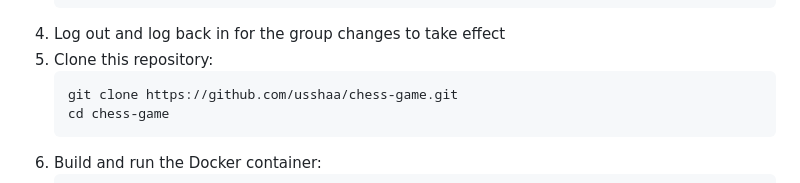
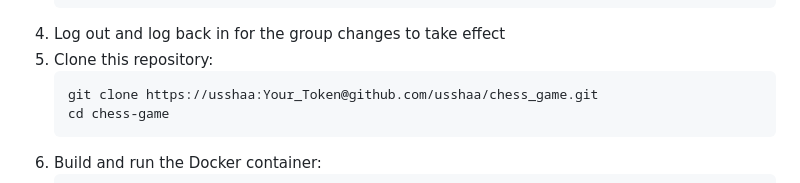
Before and after one commit to usshaa/chess_game, a Markdown page: README.md, the part around the change. Drawn GitHub-style.

````diff
--- a/README.md
+++ b/README.md
@@ -53,7 +53,7 @@ A web-based chess game built with Flask, featuring different difficulty levels a
 4. Log out and log back in for the group changes to take effect
 5. Clone this repository:
    ```
-   git clone https://github.com/usshaa/chess-game.git
+   git clone https://usshaa:Your_Token@github.com/usshaa/chess_game.git
    cd chess-game
    ```
 6. Build and run the Docker container:
````
